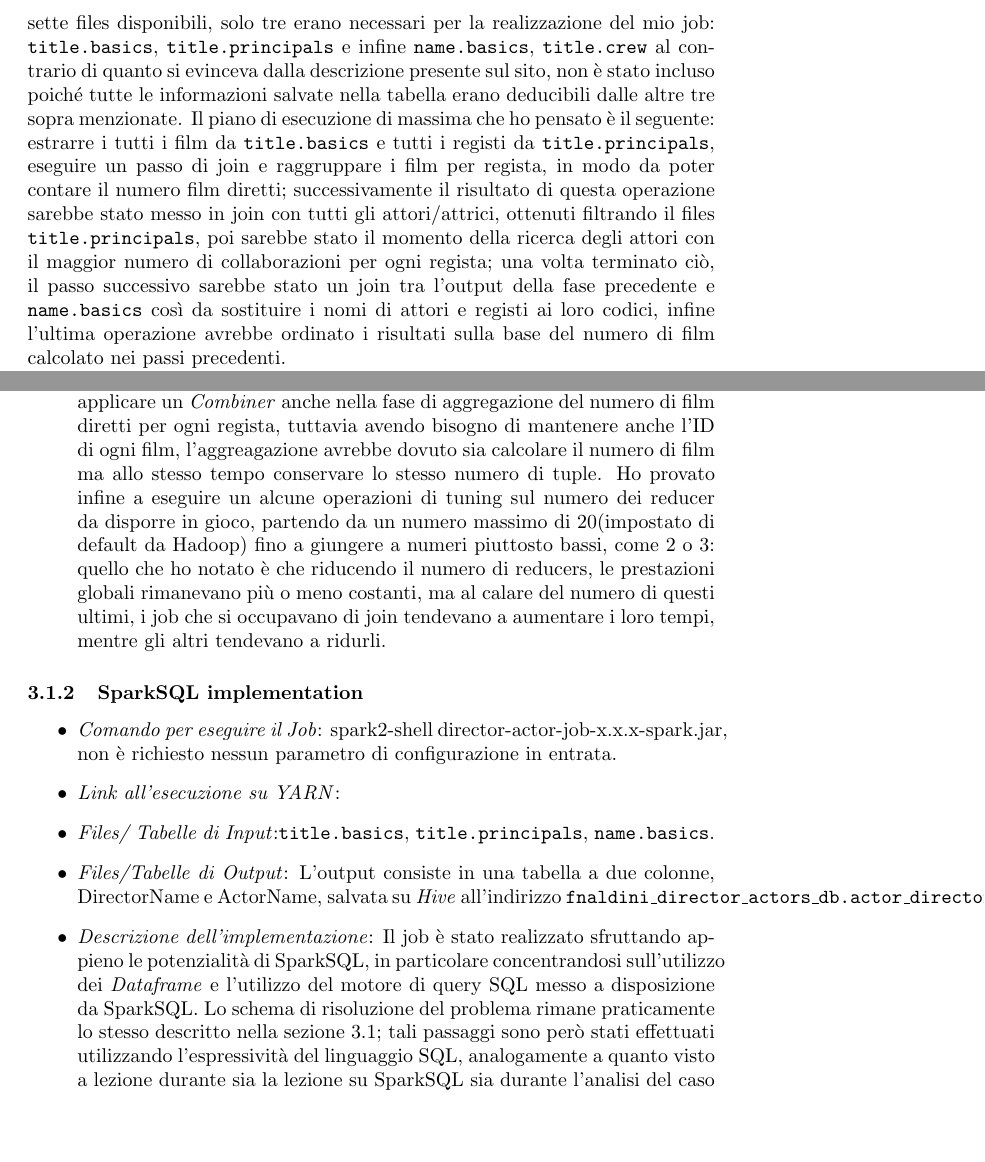
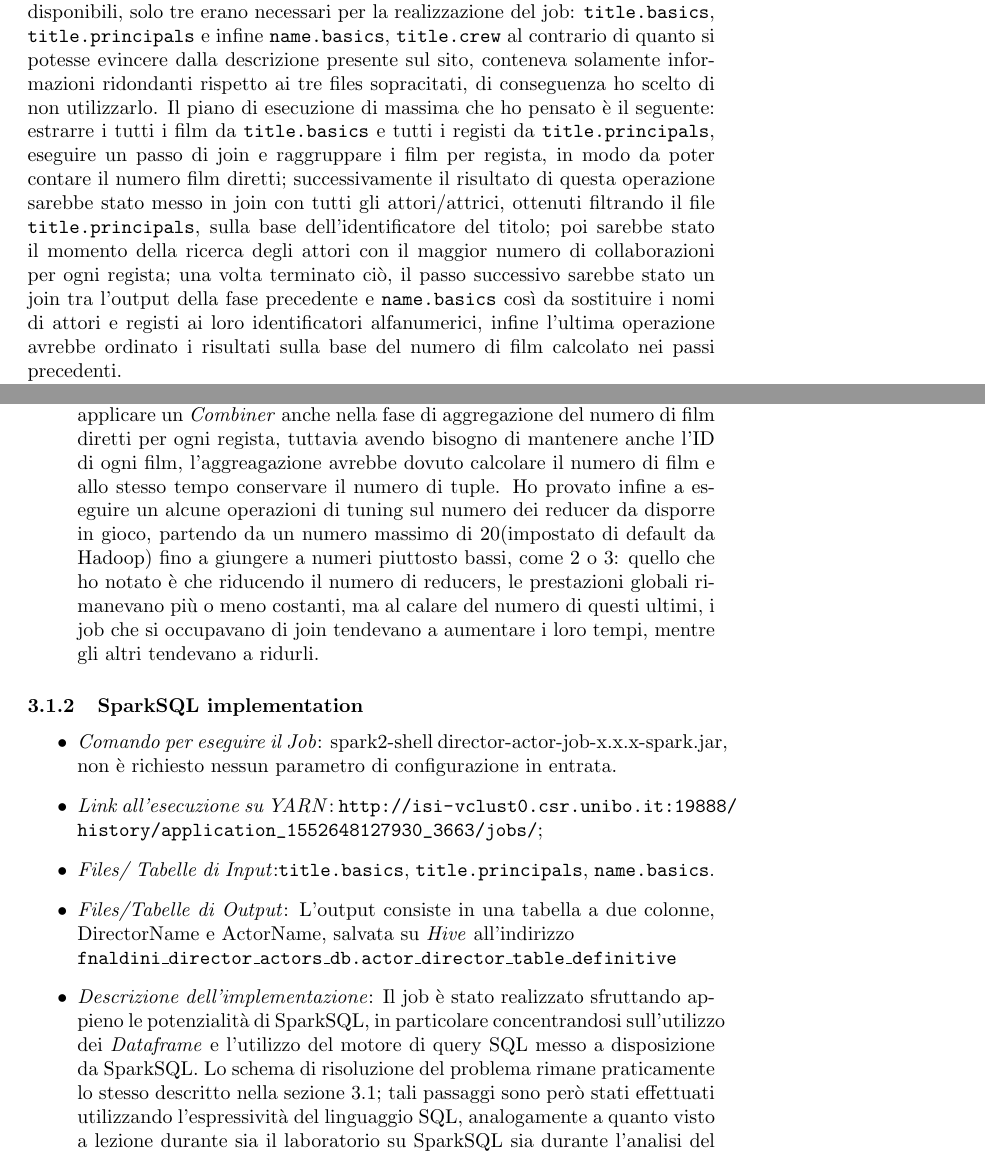
Before and after one commit to Tirocigno/BD-DirectorActorJob, a LaTeX document (report/report.tex): two parts of pages 5 and 7 of 9, joined at a grey line, cut so that both start at the same text, the shorter picture padded with empty space. Compiled offline with pdfLaTeX.

Commit message:
Final commits on report

```diff
--- a/report/report.tex
+++ b/report/report.tex
@@ -65,8 +65,8 @@ Come accenato nella sezione 2.1, alcuni dati all'interno del dataset risultavano
 \subsection{Job: Trovare i tre attori/attrici diretti più di frequente per ogni regista, ordinando i registi per numero di film girati}
 
 Il job concordato coi docenti consisteva nella realizzazione di una ricerca che per ogni regista presente all'interno del dataset trovasse i tre attori/attrici con cui questi avesse lavorato più frequentemente, ordinando poi i registi per numero di film diretti.\\
-Il primo passo da me compiuto è stato lo studio dei vari files e la modellazione dello schema relazionale del database, da questo ho dedotto che, sui sette files disponibili, solo tre erano necessari per la realizzazione del mio job: \texttt{title.basics}, \texttt{title.principals} e infine \texttt{name.basics}, \texttt{title.crew} al contrario di quanto si evinceva dalla descrizione presente sul sito, non è stato incluso poiché tutte le informazioni salvate nella tabella erano deducibili dalle altre tre sopra menzionate.
-Il piano di esecuzione di massima che ho pensato è il seguente: estrarre i tutti i film da \texttt{title.basics} e tutti i registi da \texttt{title.principals}, eseguire un passo di join e raggruppare i film per regista, in modo da poter contare il numero film diretti; successivamente il risultato di questa operazione sarebbe stato messo in join con tutti gli attori/attrici, ottenuti filtrando il files \texttt{title.principals}, poi sarebbe stato il momento della ricerca degli attori con il maggior numero di collaborazioni per ogni regista; una volta terminato ciò, il passo successivo sarebbe stato un join tra l'output della fase precedente e \texttt{name.basics} così da sostituire i nomi di attori e registi ai loro codici, infine l'ultima operazione avrebbe ordinato i risultati sulla base del numero di
+Il primo passo da me compiuto è stato lo studio dei vari files e la modellazione dello schema relazionale del database, da ciò ho dedotto che, sui sette files disponibili, solo tre erano necessari per la realizzazione del job: \texttt{title.basics}, \texttt{title.principals} e infine \texttt{name.basics}, \texttt{title.crew} al contrario di quanto si potesse evincere dalla descrizione presente sul sito, conteneva solamente informazioni ridondanti rispetto ai tre files sopracitati, di conseguenza ho scelto di non utilizzarlo.
+Il piano di esecuzione di massima che ho pensato è il seguente: estrarre i tutti i film da \texttt{title.basics} e tutti i registi da \texttt{title.principals}, eseguire un passo di join e raggruppare i film per regista, in modo da poter contare il numero film diretti; successivamente il risultato di questa operazione sarebbe stato messo in join con tutti gli attori/attrici, ottenuti filtrando il file \texttt{title.principals}, sulla base dell'identificatore del titolo; poi sarebbe stato il momento della ricerca degli attori con il maggior numero di collaborazioni per ogni regista; una volta terminato ciò, il passo successivo sarebbe stato un join tra l'output della fase precedente e \texttt{name.basics} così da sostituire i nomi di attori e registi ai loro identificatori alfanumerici, infine l'ultima operazione avrebbe ordinato i risultati sulla base del numero di
 film calcolato nei passi precedenti.\\
 Durante la fase di pianificazione ho cercato di anticipare il più possibile i passi che includevano un filtraggio e/o una riduzione della dimensione del dataset, mentre ho posticipato il più possibile quelli che richiedevano una sua espansione(come ad esempio le operazioni di join)
 
@@ -104,7 +104,7 @@ Durante la fase di pianificazione ho cercato di anticipare il più possibile i p
 	\end{itemize}
 	\item \textit{Considerazioni sulle performance}: Ogni job di quelli elencati sopra ha un tempo di esecuzione compreso tra un minimo di 30 s per i più veloci e un massimo di un minuto per quelli più lenti, rendendo così il tempo di esecuzione complessivo attorno ai 6 minuti.\\
 	Sicuramente la presenza di due operazioni di Join consecutive, prima sulla base degli ID degli attori e in secondo luogo sull'ID dei registi può essere motivo di dubbio, tuttavia, nonostante sia in teoria possibile ottenere lo stesso risultato dei due join con un solo passo, non è conveniente: infatti bisognerebbe anticipare tale join a prima dell'operazione di filtraggio dei tre attori per ogni regista, operazione che riduce considerevolmente le dimensioni dei dati in gioco e rende di conseguenza più leggeri i due join successivi.\\
-	Per come ho implementato i diversi job, mi è stato possibile applicare un combiner per ridurre i tempi di calcolo nel job che si occupava di trovare per ogni regista i tre attori: in quella situazione era infatti possibile aggregare parzialmente il numero di collaborazioni tra attore e regista a livello di mapper senza inficiare il risultato; ho pensato anche a se fosse possibile applicare un \textit{Combiner} anche nella fase di aggregazione del numero di film diretti per ogni regista, tuttavia avendo bisogno di mantenere anche l'ID di ogni film, l'aggreagazione avrebbe dovuto sia calcolare il numero di film ma allo stesso tempo conservare lo stesso numero di tuple.
+	Per come ho implementato i diversi job, mi è stato possibile applicare un combiner per ridurre i tempi di calcolo nel job che si occupava di trovare per ogni regista i tre attori: in quella situazione era infatti possibile aggregare parzialmente il numero di collaborazioni tra attore e regista a livello di mapper senza inficiare il risultato; ho pensato anche a se fosse possibile applicare un \textit{Combiner} anche nella fase di aggregazione del numero di film diretti per ogni regista, tuttavia avendo bisogno di mantenere anche l'ID di ogni film, l'aggreagazione avrebbe dovuto  calcolare il numero di film e allo stesso tempo conservare il numero di tuple.
 	Ho provato infine a eseguire un alcune operazioni di tuning sul numero dei reducer da disporre in gioco, partendo da un numero massimo di 20(impostato di default da Hadoop) fino a giungere a numeri piuttosto bassi, come 2 o 3: quello che ho notato è che riducendo il numero di reducers, le prestazioni globali rimanevano più o meno costanti, ma al calare del numero di questi ultimi, i job che si occupavano di join tendevano a aumentare i loro tempi, mentre gli altri tendevano a ridurli.
 \end{itemize}
 
@@ -113,13 +113,13 @@ Durante la fase di pianificazione ho cercato di anticipare il più possibile i p
 \begin{itemize}
 	\item \textit{Comando per eseguire il Job}: spark2-shell director-actor-job-x.x.x-spark.jar, non è richiesto nessun parametro di configurazione in entrata.
 	\item \textit{Link all'esecuzione su YARN}:
-	\url{}
+	\url{http://isi-vclust0.csr.unibo.it:19888/history/application_1552648127930_3663/jobs/};
 
 	\item \textit{Files/ Tabelle di Input}:\texttt{title.basics}, \texttt{title.principals}, \texttt{name.basics}.
-	\item \textit{Files/Tabelle di Output}: L'output consiste in una tabella a due colonne, DirectorName e ActorName, salvata su \textit{Hive} all'indirizzo  \texttt{fnaldini\_director\_actors\_db.actor\_director\_table}
+	\item \textit{Files/Tabelle di Output}: L'output consiste in una tabella a due colonne, DirectorName e ActorName, salvata su \textit{Hive} all'indirizzo\\  \texttt{fnaldini\_director\_actors\_db.actor\_director\_table\_definitive}
 	\item \textit{Descrizione dell'implementazione}: Il job è stato realizzato sfruttando appieno le potenzialità di SparkSQL, in particolare concentrandosi sull'utilizzo dei \textit{Dataframe} e l'utilizzo del motore di query SQL messo a disposizione da SparkSQL.
-	Lo schema di risoluzione del problema rimane praticamente lo stesso descritto nella sezione 3.1; tali passaggi sono però stati effettuati utilizzando l'espressività del linguaggio SQL, analogamente a quanto visto a lezione durante sia la lezione su SparkSQL sia durante l'analisi del caso di studio.\\
-	Per quanto l'obiettivo fissato fosse la risoluzione del problema utilizzando solo query e costrutti SQL, così da mostrare appieno le potenzialità di SparkSQL, non è stato possibile raggiungere tale risultato: questo a causa di un limite noto di SparkSQL che non permette di richiamare campi appartenenti a una tabella esterna all'interno di una query annidata, di conseguenza il passo di ricerca di tre attori per ogni regista risultava non realizzabile con primitive sql.\\
+	Lo schema di risoluzione del problema rimane praticamente lo stesso descritto nella sezione 3.1; tali passaggi sono però stati effettuati utilizzando l'espressività del linguaggio SQL, analogamente a quanto visto a lezione durante sia il laboratorio su SparkSQL sia durante l'analisi del caso di studio.\\
+	Per quanto l'obiettivo fissato fosse la risoluzione del problema utilizzando solo query e costrutti SQL, così da mostrare appieno le potenzialità di SparkSQL, non è stato possibile raggiungere tale risultato: questo a causa di un limite noto di SparkSQL che non permette di richiamare campi appartenenti a una tabella esterna all'interno di una query annidata, di conseguenza il passo di ricerca di tre attori per ogni regista risultava non realizzabile con primitive SQL.\\
 	Per risolvere questo problema ho pensato così di utilizzare le primitive di Spark, trasformando l'input della fase in un \texttt{RDD} e ritrasformandolo in un \texttt{DF} alla fine della computazione, così da poter rimanere il più fedele possibile all'obiettivo sopracitato.
 
 	\item \textit{Considerazioni sulle performance}: Pur non stravolgendo il piano di esecuzione presentato nella sezione 3.1, con alcuni accorgimenti sono riuscito a migliorare considerevolmente il tempo di esecuzione, che da 6-7 minuti è calato a circa 4.
```
Also changed, not shown: report/report.tex (8 more changed lines), 1 other file.
